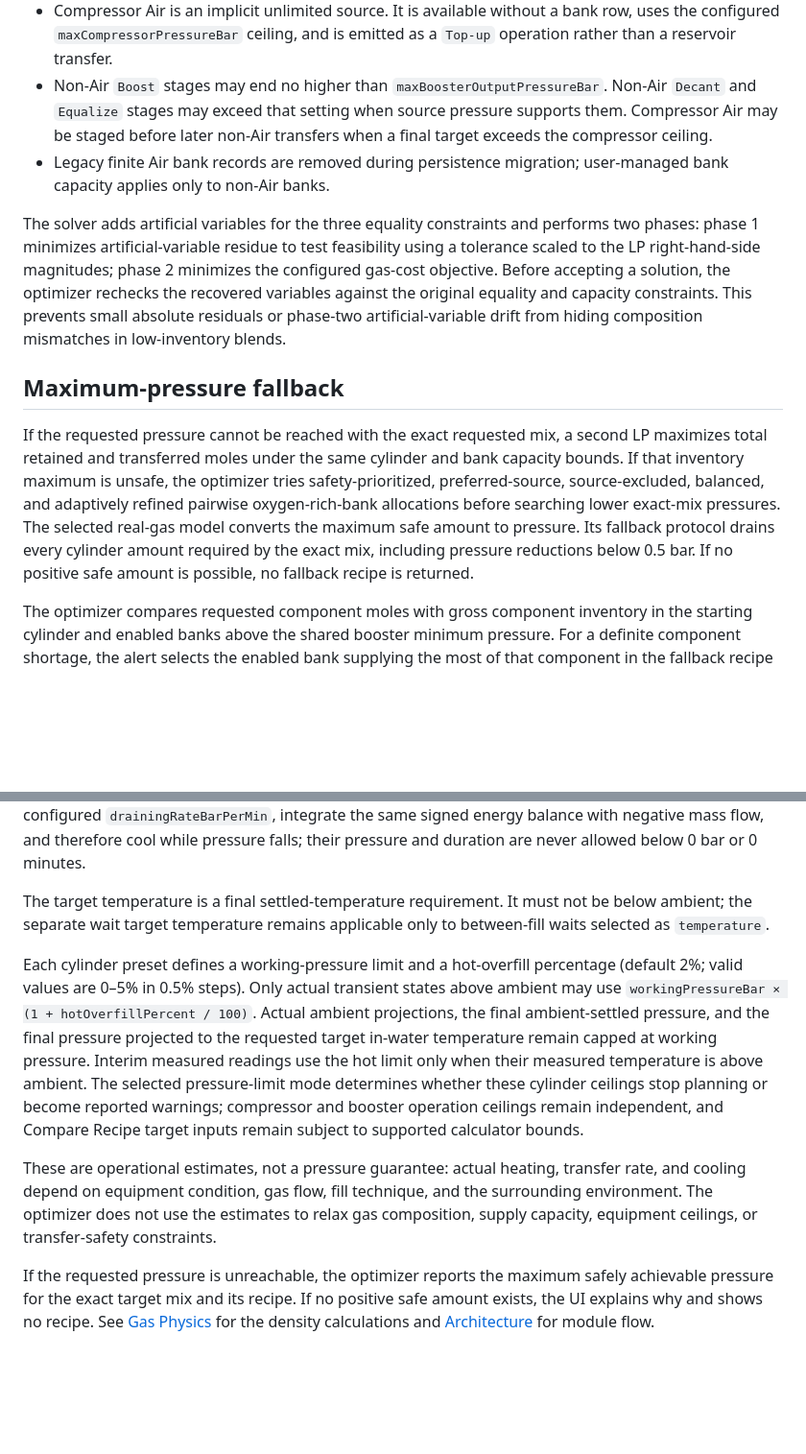
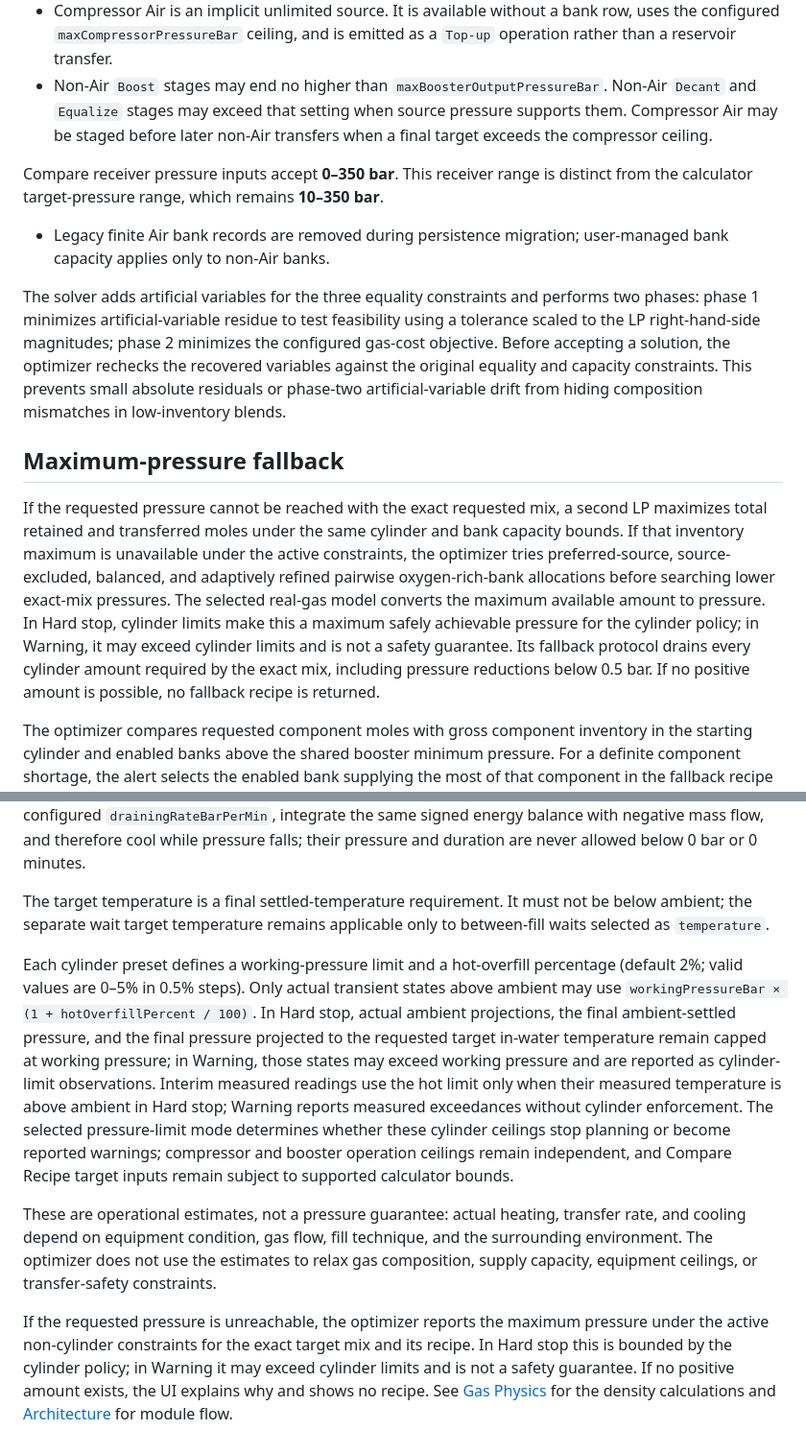
Before and after one commit to speleobrad/simplex-blender, a Markdown page: docs/optimizer.md, 2 parts joined by grey strips. Shown at 96% size. GitHub-like rendering; blank space fills up the shorter version.

Commit message:
docs: qualify warning-mode pressure claims

```diff
--- a/docs/optimizer.md
+++ b/docs/optimizer.md
@@ -18,13 +18,15 @@ Hot overfill applies only to above-ambient transient states. Ambient projections
 - Cylinder bound: `x_cyl ≤ n_initial`.
 - Compressor Air is an implicit unlimited source. It is available without a bank row, uses the configured `maxCompressorPressureBar` ceiling, and is emitted as a `Top-up` operation rather than a reservoir transfer.
 - Non-Air `Boost` stages may end no higher than `maxBoosterOutputPressureBar`. Non-Air `Decant` and `Equalize` stages may exceed that setting when source pressure supports them. Compressor Air may be staged before later non-Air transfers when a final target exceeds the compressor ceiling.
+
+Compare receiver pressure inputs accept **0–350 bar**. This receiver range is distinct from the calculator target-pressure range, which remains **10–350 bar**.
 - Legacy finite Air bank records are removed during persistence migration; user-managed bank capacity applies only to non-Air banks.
 
 The solver adds artificial variables for the three equality constraints and performs two phases: phase 1 minimizes artificial-variable residue to test feasibility using a tolerance scaled to the LP right-hand-side magnitudes; phase 2 minimizes the configured gas-cost objective. Before accepting a solution, the optimizer rechecks the recovered variables against the original equality and capacity constraints. This prevents small absolute residuals or phase-two artificial-variable drift from hiding composition mismatches in low-inventory blends.
 
 ## Maximum-pressure fallback
 
-If the requested pressure cannot be reached with the exact requested mix, a second LP maximizes total retained and transferred moles under the same cylinder and bank capacity bounds. If that inventory maximum is unsafe, the optimizer tries safety-prioritized, preferred-source, source-excluded, balanced, and adaptively refined pairwise oxygen-rich-bank allocations before searching lower exact-mix pressures. The selected real-gas model converts the maximum safe amount to pressure. Its fallback protocol drains every cylinder amount required by the exact mix, including pressure reductions below 0.5 bar. If no positive safe amount is possible, no fallback recipe is returned.
+If the requested pressure cannot be reached with the exact requested mix, a second LP maximizes total retained and transferred moles under the same cylinder and bank capacity bounds. If that inventory maximum is unavailable under the active constraints, the optimizer tries preferred-source, source-excluded, balanced, and adaptively refined pairwise oxygen-rich-bank allocations before searching lower exact-mix pressures. The selected real-gas model converts the maximum available amount to pressure. In Hard stop, cylinder limits make this a maximum safely achievable pressure for the cylinder policy; in Warning, it may exceed cylinder limits and is not a safety guarantee. Its fallback protocol drains every cylinder amount required by the exact mix, including pressure reductions below 0.5 bar. If no positive amount is possible, no fallback recipe is returned.
 
 The optimizer compares requested component moles with gross component inventory in the starting cylinder and enabled banks above the shared booster minimum pressure. For a definite component shortage, the alert selects the enabled bank supplying the most of that component in the fallback recipe (or the bank with the greatest available component inventory) and converts the missing amount into the pressure required in that bank's volume and gas mix, using the selected model. It reports the bank's current pressure and the shared booster minimum as context; if no enabled bank contains the component, it says so instead of using an unrelated volume. When a required source density exceeds the van der Waals model's supported range, the UI states that no numeric pressure estimate is available rather than showing a sentinel.
 
@@ -42,9 +44,9 @@ Drain steps use the configured `drainingRateBarPerMin`, integrate the same signe
 
 The target temperature is a final settled-temperature requirement. It must not be below ambient; the separate wait target temperature remains applicable only to between-fill waits selected as `temperature`.
 
-Each cylinder preset defines a working-pressure limit and a hot-overfill percentage (default 2%; valid values are 0–5% in 0.5% steps). Only actual transient states above ambient may use `workingPressureBar × (1 + hotOverfillPercent / 100)`. Actual ambient projections, the final ambient-settled pressure, and the final pressure projected to the requested target in-water temperature remain capped at working pressure. Interim measured readings use the hot limit only when their measured temperature is above ambient. The selected pressure-limit mode determines whether these cylinder ceilings stop planning or become reported warnings; compressor and booster operation ceilings remain independent, and Compare Recipe target inputs remain subject to supported calculator bounds.
+Each cylinder preset defines a working-pressure limit and a hot-overfill percentage (default 2%; valid values are 0–5% in 0.5% steps). Only actual transient states above ambient may use `workingPressureBar × (1 + hotOverfillPercent / 100)`. In Hard stop, actual ambient projections, the final ambient-settled pressure, and the final pressure projected to the requested target in-water temperature remain capped at working pressure; in Warning, those states may exceed working pressure and are reported as cylinder-limit observations. Interim measured readings use the hot limit only when their measured temperature is above ambient in Hard stop; Warning reports measured exceedances without cylinder enforcement. The selected pressure-limit mode determines whether these cylinder ceilings stop planning or become reported warnings; compressor and booster operation ceilings remain independent, and Compare Recipe target inputs remain subject to supported calculator bounds.
 
 
 These are operational estimates, not a pressure guarantee: actual heating, transfer rate, and cooling depend on equipment condition, gas flow, fill technique, and the surrounding environment. The optimizer does not use the estimates to relax gas composition, supply capacity, equipment ceilings, or transfer-safety constraints.
 
-If the requested pressure is unreachable, the optimizer reports the maximum safely achievable pressure for the exact target mix and its recipe. If no positive safe amount exists, the UI explains why and shows no recipe. See [Gas Physics](gas-physics.md) for the density calculations and [Architecture](architecture.md) for module flow.
+If the requested pressure is unreachable, the optimizer reports the maximum pressure under the active non-cylinder constraints for the exact target mix and its recipe. In Hard stop this is bounded by the cylinder policy; in Warning it may exceed cylinder limits and is not a safety guarantee. If no positive amount exists, the UI explains why and shows no recipe. See [Gas Physics](gas-physics.md) for the density calculations and [Architecture](architecture.md) for module flow.
```
Also changed, not shown: other parts of docs/optimizer.md (+1 -1 lines), docs/UI.md (+5 -5 lines), docs/architecture.md (+2 -2 lines).
